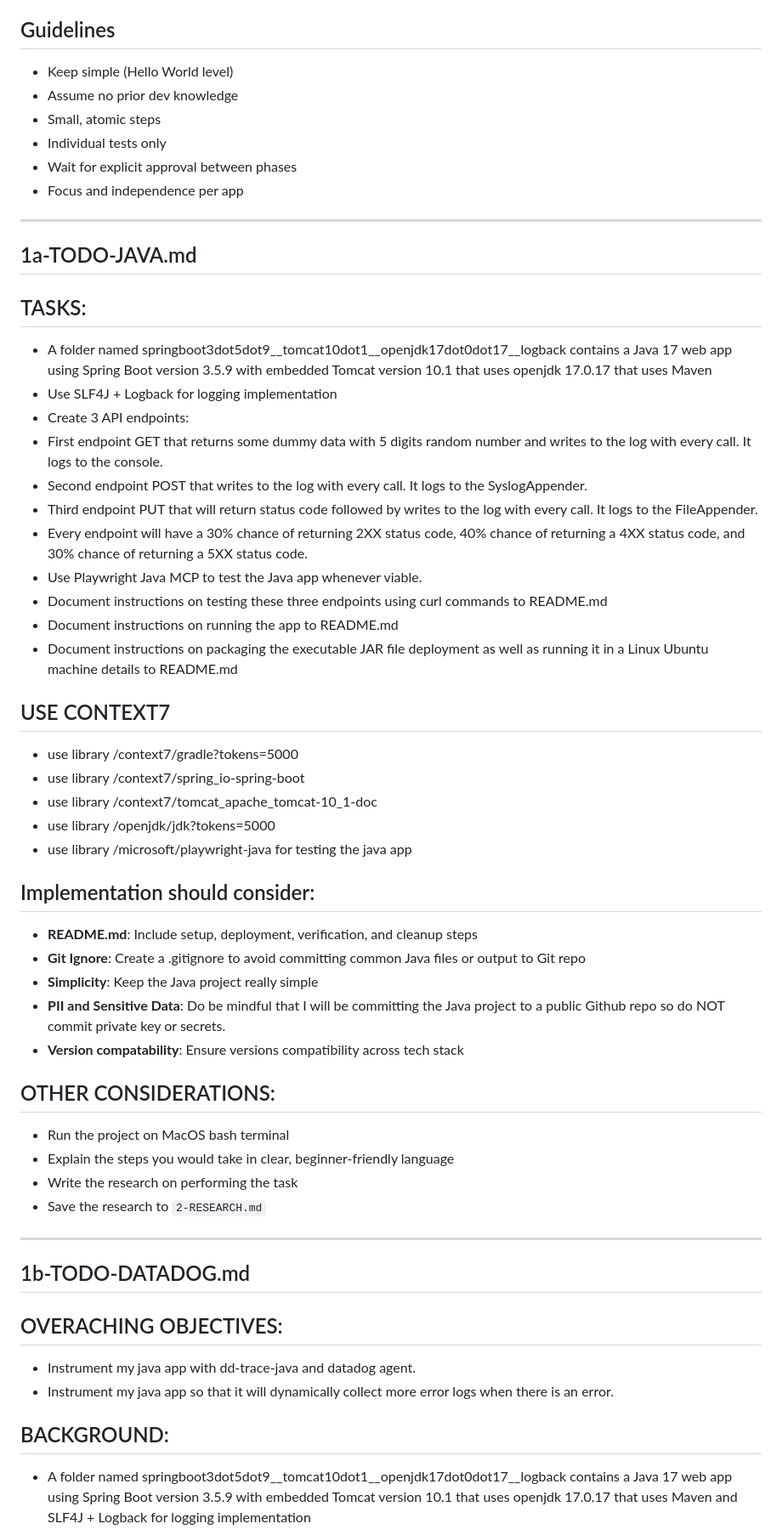
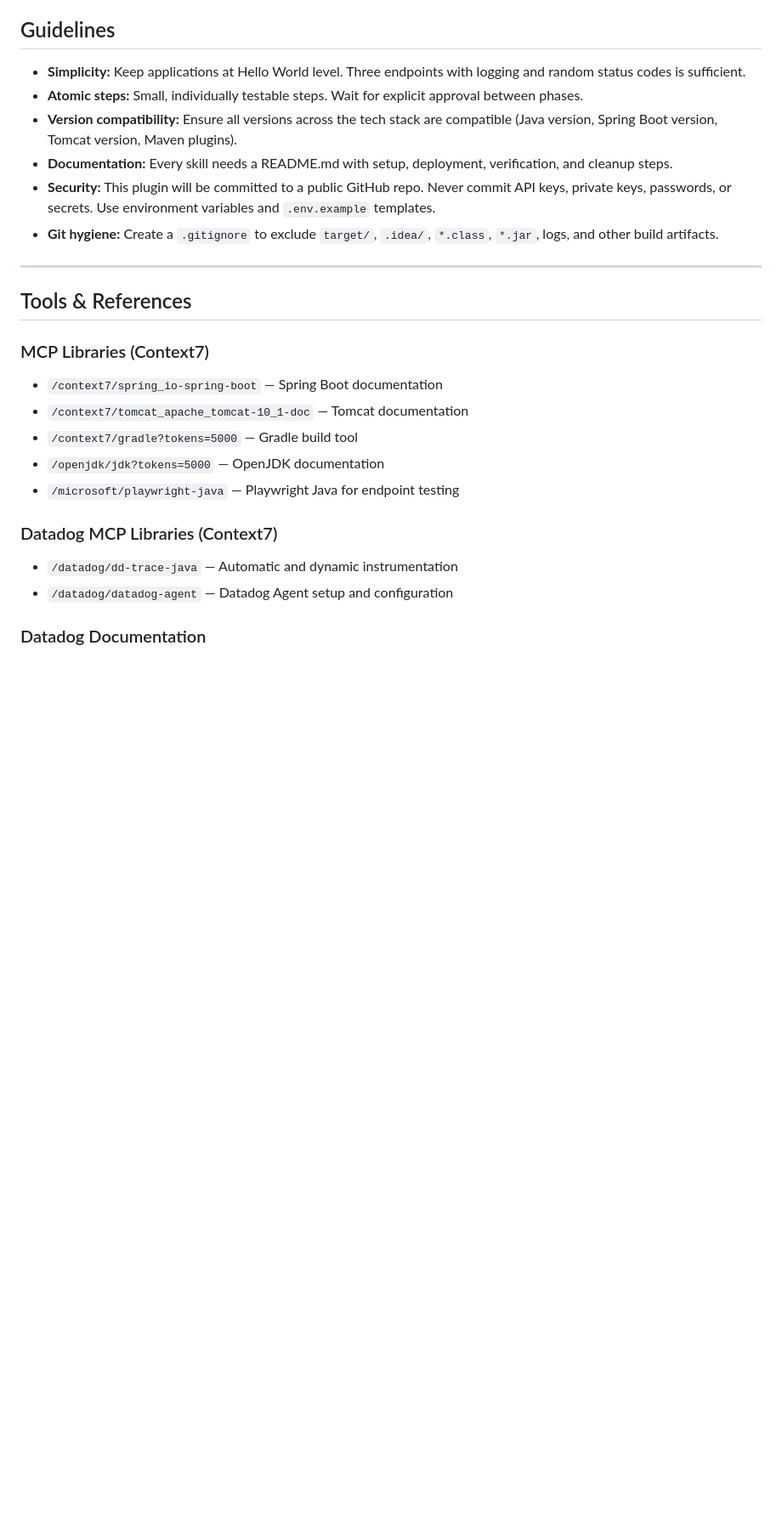
Before and after one commit to jek-bao-choo/datadog-agentic-plugins, a Markdown page: java-instrumentation/TODO-java-instrumentation.md, the part around one of its changes. Shown at 85% size. Drawn GitHub-style; blank space fills up the shorter version.

```diff
--- a/java-instrumentation/TODO-java-instrumentation.md
+++ b/java-instrumentation/TODO-java-instrumentation.md
@@ -27,76 +53,29 @@ Multiple Java applications
 
 ## Guidelines
-- Keep simple (Hello World level)
-- Assume no prior dev knowledge
-- Small, atomic steps
-- Individual tests only
-- Wait for explicit approval between phases
-- Focus and independence per app
+
+- **Simplicity:** Keep applications at Hello World level. Three endpoints with logging and random status codes is sufficient.
+- **Atomic steps:** Small, individually testable steps. Wait for explicit approval between phases.
+- **Version compatibility:** Ensure all versions across the tech stack are compatible (Java version, Spring Boot version, Tomcat version, Maven plugins).
+- **Documentation:** Every skill needs a README.md with setup, deployment, verification, and cleanup steps.
+- **Security:** This plugin will be committed to a public GitHub repo. Never commit API keys, private keys, passwords, or secrets. Use environment variables and `.env.example` templates.
+- **Git hygiene:** Create a `.gitignore` to exclude `target/`, `.idea/`, `*.class`, `*.jar`, logs, and other build artifacts.
+
 ---
 
-## 1a-TODO-JAVA.md
+## Tools & References
 
-## TASKS:
-* A folder named springboot3dot5dot9__tomcat10dot1__openjdk17dot0dot17__logback contains a Java 17 web app using Spring Boot version 3.5.9 with embedded Tomcat version 10.1 that uses openjdk 17.0.17 that uses Maven
-* Use SLF4J + Logback for logging implementation
-* Create 3 API endpoints:
-* First endpoint GET that returns some dummy data with 5 digits random number and writes to the log with every call. It logs to the console.
-* Second endpoint POST that writes to the log with every call. It logs to the SyslogAppender.
-* Third endpoint PUT that will return status code followed by writes to the log with every call. It logs to the FileAppender.
-* Every endpoint will have a 30% chance of returning 2XX status code, 40% chance of returning a 4XX status code, and 30% chance of returning a 5XX status code.
-* Use Playwright Java MCP to test the Java app whenever viable.
-* Document instructions on testing these three endpoints using curl commands to README.md
-* Document instructions on running the app to README.md
-* Document instructions on packaging the executable JAR file deployment as well as running it in a Linux Ubuntu machine details to README.md
+### MCP Libraries (Context7)
 
+- `/context7/spring_io-spring-boot` — Spring Boot documentation
+- `/context7/tomcat_apache_tomcat-10_1-doc` — Tomcat documentation
+- `/context7/gradle?tokens=5000` — Gradle build tool
+- `/openjdk/jdk?tokens=5000` — OpenJDK documentation
+- `/microsoft/playwright-java` — Playwright Java for endpoint testing
 
-## USE CONTEXT7
-- use library /context7/gradle?tokens=5000
-- use library /context7/spring_io-spring-boot
-- use library /context7/tomcat_apache_tomcat-10_1-doc
-- use library /openjdk/jdk?tokens=5000
-- use library /microsoft/playwright-java for testing the java app
+### Datadog MCP Libraries (Context7)
 
+- `/datadog/dd-trace-java` — Automatic and dynamic instrumentation
+- `/datadog/datadog-agent` — Datadog Agent setup and configuration
 
-## Implementation should consider:
-- **README.md**: Include setup, deployment, verification, and cleanup steps
-- **Git Ignore**: Create a .gitignore to avoid committing common Java files or output to Git repo
-- **Simplicity**: Keep the Java project really simple
-- **PII and Sensitive Data**: Do be mindful that I will be committing the Java project to a public Github repo so do NOT commit private key or secrets.
-- **Version compatability**: Ensure versions compatibility across tech stack
+### Datadog Documentation
 
-## OTHER CONSIDERATIONS:
-- Run the project on MacOS bash terminal
-- Explain the steps you would take in clear, beginner-friendly language
-- Write the research on performing the task
-- Save the research to `2-RESEARCH.md`
-
-<!-- #### Alternatives to Apache Tomcat (as traditional deployment):
-1. **Embedded Servers (with Spring Boot)**:
-   - Jetty (lightweight, embeddable)
-   - Undertow (high-performance, non-blocking)
-
-2. **Standalone Servers**:
-   - Apache Tomcat (traditional deployment)
-   - Eclipse Jetty
-   - WildFly (full Java EE)
-   - GlassFish (Oracle's Java EE reference)
-   - Oracle WebLogic
-   - Red Hat JBoss Enterprise Application Platform
-   - IBM WebSphere
-
-3. **Container/Cloud Deployment**:
-   - Docker containers
-   - Kubernetes deployments
-   - Cloud platforms (AWS, Azure, Google Cloud) -->
----
-
-## 1b-TODO-DATADOG.md
-
-## OVERACHING OBJECTIVES:
-* Instrument my java app with dd-trace-java and datadog agent.
-* Instrument my java app so that it will dynamically collect more error logs when there is an error.
-
-## BACKGROUND:
-* A folder named springboot3dot5dot9__tomcat10dot1__openjdk17dot0dot17__logback contains a Java 17 web app using Spring Boot version 3.5.9 with embedded Tomcat version 10.1 that uses openjdk 17.0.17 that uses Maven and SLF4J + Logback for logging implementation
-
```
Also changed, not shown: other parts of java-instrumentation/TODO-java-instrumentation.md (+48 -86 lines).
